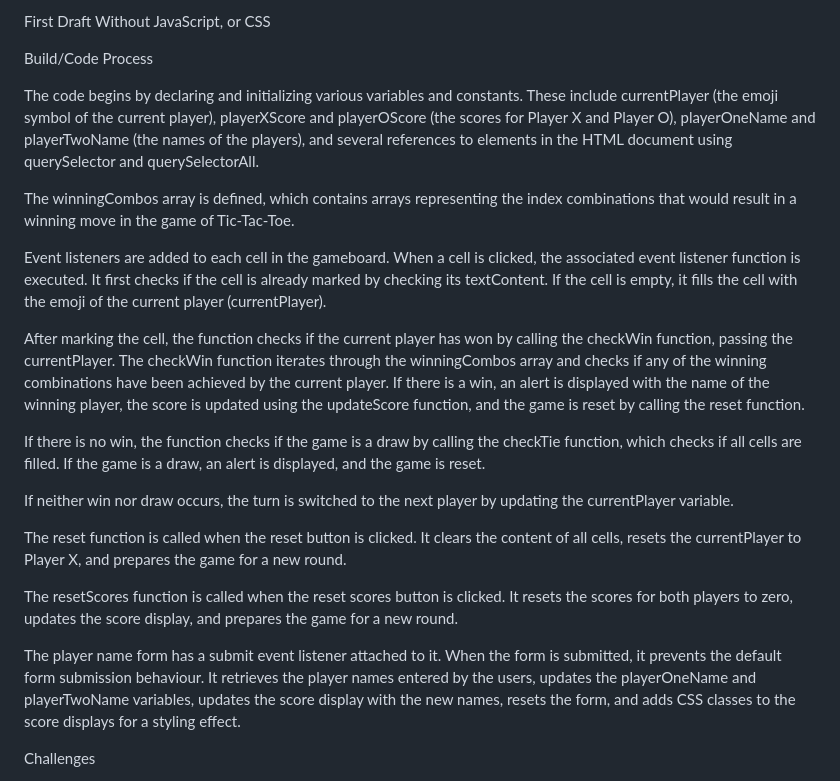
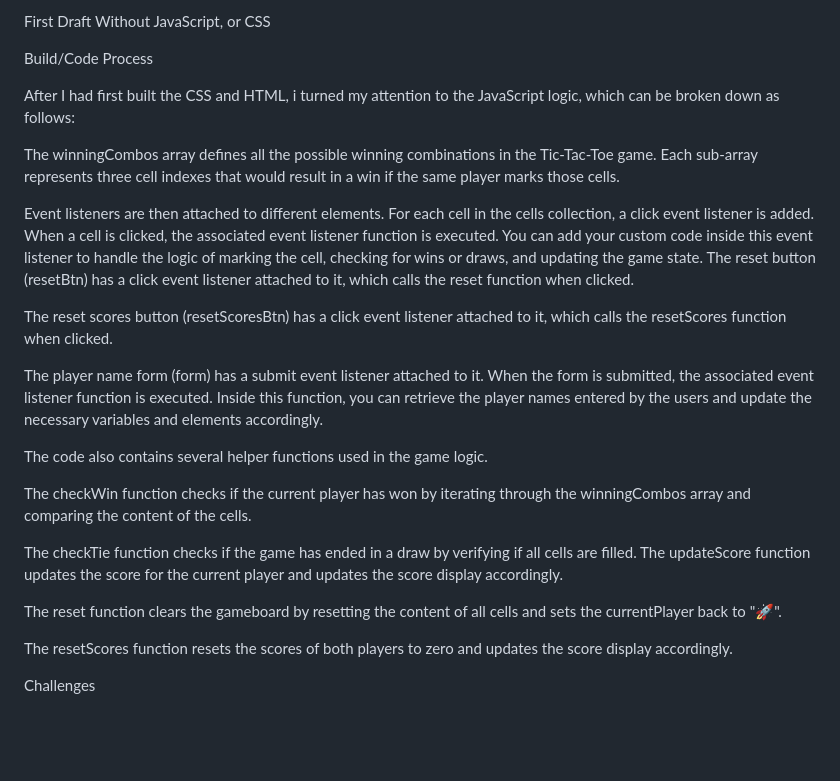
Before and after one commit to tomtenniscourt/tic_tac_toe_200623, a Markdown page: README.md, the part around the change. Rendered like a GitHub page; blank space fills up the shorter version.

```diff
--- a/README.md
+++ b/README.md
@@ -83,23 +83,29 @@ First Draft Without JavaScript, or CSS
 
 Build/Code Process
 
-The code begins by declaring and initializing various variables and constants. These include currentPlayer (the emoji symbol of the current player), playerXScore and playerOScore (the scores for Player X and Player O), playerOneName and playerTwoName (the names of the players), and several references to elements in the HTML document using querySelector and querySelectorAll.
+After I had first built the CSS and HTML, i turned my attention to the JavaScript logic, which can be broken down as follows:
 
-The winningCombos array is defined, which contains arrays representing the index combinations that would result in a winning move in the game of Tic-Tac-Toe.
 
-Event listeners are added to each cell in the gameboard. When a cell is clicked, the associated event listener function is executed. It first checks if the cell is already marked by checking its textContent. If the cell is empty, it fills the cell with the emoji of the current player (currentPlayer).
+The winningCombos array defines all the possible winning combinations in the Tic-Tac-Toe game. Each sub-array represents three cell indexes that would result in a win if the same player marks those cells.
 
-After marking the cell, the function checks if the current player has won by calling the checkWin function, passing the currentPlayer. The checkWin function iterates through the winningCombos array and checks if any of the winning combinations have been achieved by the current player. If there is a win, an alert is displayed with the name of the winning player, the score is updated using the updateScore function, and the game is reset by calling the reset function.
+Event listeners are then attached to different elements. For each cell in the cells collection, a click event listener is added. When a cell is clicked, the associated event listener function is executed. You can add your custom code inside this event listener to handle the logic of marking the cell, checking for wins or draws, and updating the game state.
+The reset button (resetBtn) has a click event listener attached to it, which calls the reset function when clicked.
 
-If there is no win, the function checks if the game is a draw by calling the checkTie function, which checks if all cells are filled. If the game is a draw, an alert is displayed, and the game is reset.
+The reset scores button (resetScoresBtn) has a click event listener attached to it, which calls the resetScores function when clicked.
 
-If neither win nor draw occurs, the turn is switched to the next player by updating the currentPlayer variable.
+The player name form (form) has a submit event listener attached to it. When the form is submitted, the associated event listener function is executed. Inside this function, you can retrieve the player names entered by the users and update the necessary variables and elements accordingly.
 
-The reset function is called when the reset button is clicked. It clears the content of all cells, resets the currentPlayer to Player X, and prepares the game for a new round.
+The code also contains several helper functions used in the game logic.
 
-The resetScores function is called when the reset scores button is clicked. It resets the scores for both players to zero, updates the score display, and prepares the game for a new round.
+The checkWin function checks if the current player has won by iterating through the winningCombos array and comparing the content of the cells.
 
-The player name form has a submit event listener attached to it. When the form is submitted, it prevents the default form submission behaviour. It retrieves the player names entered by the users, updates the playerOneName and playerTwoName variables, updates the score display with the new names, resets the form, and adds CSS classes to the score displays for a styling effect.
+
+The checkTie function checks if the game has ended in a draw by verifying if all cells are filled.
+The updateScore function updates the score for the current player and updates the score display accordingly.
+
+The reset function clears the gameboard by resetting the content of all cells and sets the currentPlayer back to "🚀".
+
+The resetScores function resets the scores of both players to zero and updates the score display accordingly.
 
 
 
```
